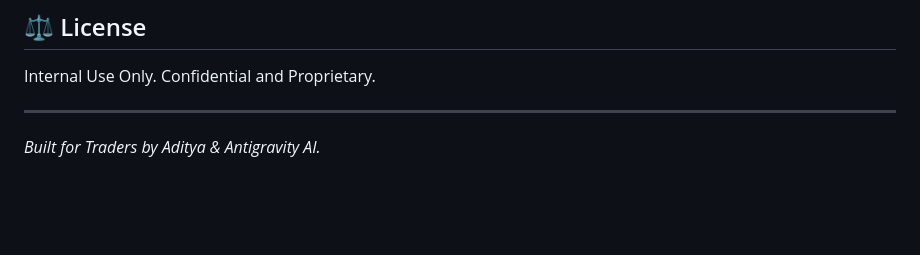
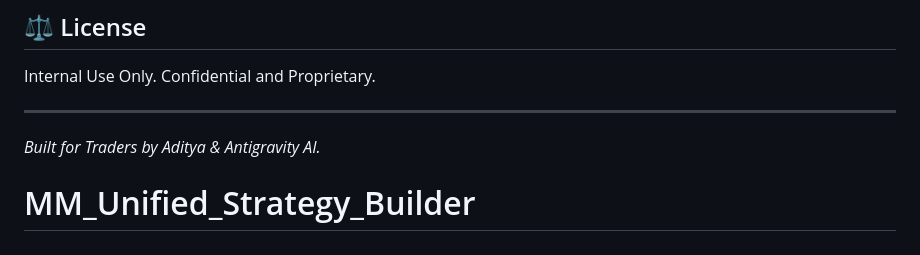
Before and after one commit to adityamuliticon/MM_Unified_Strategy_Builder, a Markdown page: README.md, the part around the change. Drawn GitHub-style; blank space fills up the shorter version.

```diff
--- a/README.md
+++ b/README.md
@@ -92,3 +92,4 @@ Internal Use Only. Confidential and Proprietary.
 
 ---
 *Built for Traders by Aditya & Antigravity AI.*
+# MM_Unified_Strategy_Builder
```
